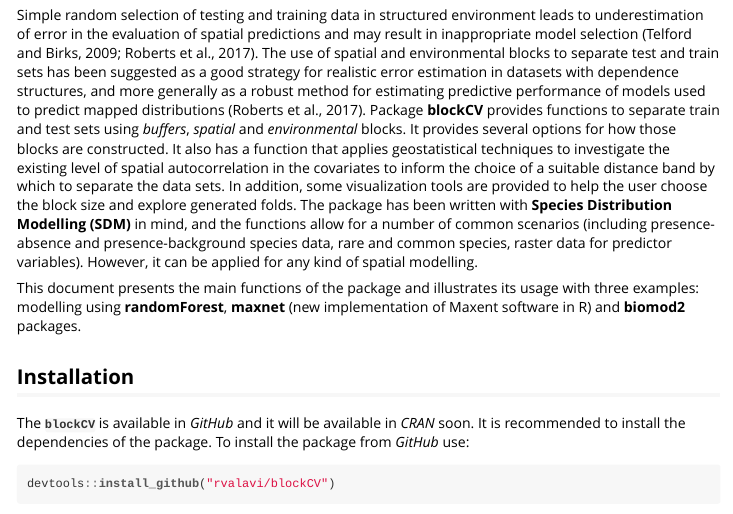
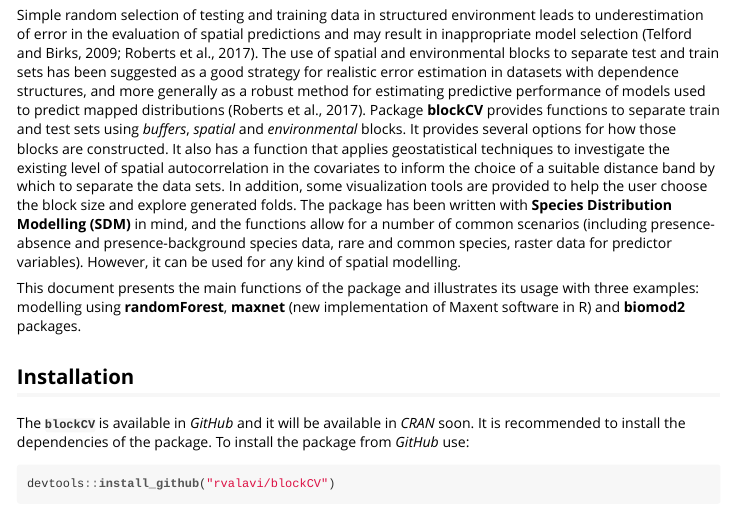
Before and after one commit to rvalavi/blockCV, an R Markdown document (vignettes/BlockCV_for_SDM.Rmd): the page in a window 1100 px wide, from 250 px down. The pictures show the output file vignettes/BlockCV_for_SDM.html that the author committed with the source, opened offline.

Commit message:
The vignette

```diff
--- a/vignettes/BlockCV_for_SDM.Rmd
+++ b/vignettes/BlockCV_for_SDM.Rmd
@@ -13,7 +13,7 @@
 
 ## Introduction
 
-Simple random selection of testing and training data in structured environment leads to underestimation of error in the evaluation of spatial predictions and may result in inappropriate model selection (Telford and Birks, 2009; Roberts et al., 2017). The use of spatial and environmental blocks to separate test and train sets has been suggested as a good strategy for realistic error estimation in datasets with dependence structures, and more generally as a robust method for estimating predictive performance of models used to predict mapped distributions (Roberts et al., 2017). Package **blockCV** provides functions to separate train and test sets using *buffers*, *spatial* and *environmental* blocks. It provides several options for how those blocks are constructed. It also has a function that applies geostatistical techniques to investigate the existing level of spatial autocorrelation in the covariates to inform the choice of a suitable distance band by which to separate the data sets. In addition, some visualization tools are provided to help the user choose the block size and explore generated folds. The package has been written with **Species Distribution Modelling (SDM)** in mind, and the functions allow for a number of common scenarios (including presence-absence and presence-background species data, rare and common species, raster data for predictor variables). However, it can be applied for any kind of spatial modelling.
+Simple random selection of testing and training data in structured environment leads to underestimation of error in the evaluation of spatial predictions and may result in inappropriate model selection (Telford and Birks, 2009; Roberts et al., 2017). The use of spatial and environmental blocks to separate test and train sets has been suggested as a good strategy for realistic error estimation in datasets with dependence structures, and more generally as a robust method for estimating predictive performance of models used to predict mapped distributions (Roberts et al., 2017). Package **blockCV** provides functions to separate train and test sets using *buffers*, *spatial* and *environmental* blocks. It provides several options for how those blocks are constructed. It also has a function that applies geostatistical techniques to investigate the existing level of spatial autocorrelation in the covariates to inform the choice of a suitable distance band by which to separate the data sets. In addition, some visualization tools are provided to help the user choose the block size and explore generated folds. The package has been written with **Species Distribution Modelling (SDM)** in mind, and the functions allow for a number of common scenarios (including presence-absence and presence-background species data, rare and common species, raster data for predictor variables). However, it can be used for any kind of spatial modelling.
 
 This document presents the main functions of the package and illustrates its usage with three examples: modelling using **randomForest**, **maxnet** (new implementation of Maxent software in R) and  **biomod2** packages.
 
```
Also changed, not shown: vignettes/BlockCV_for_SDM.html.
